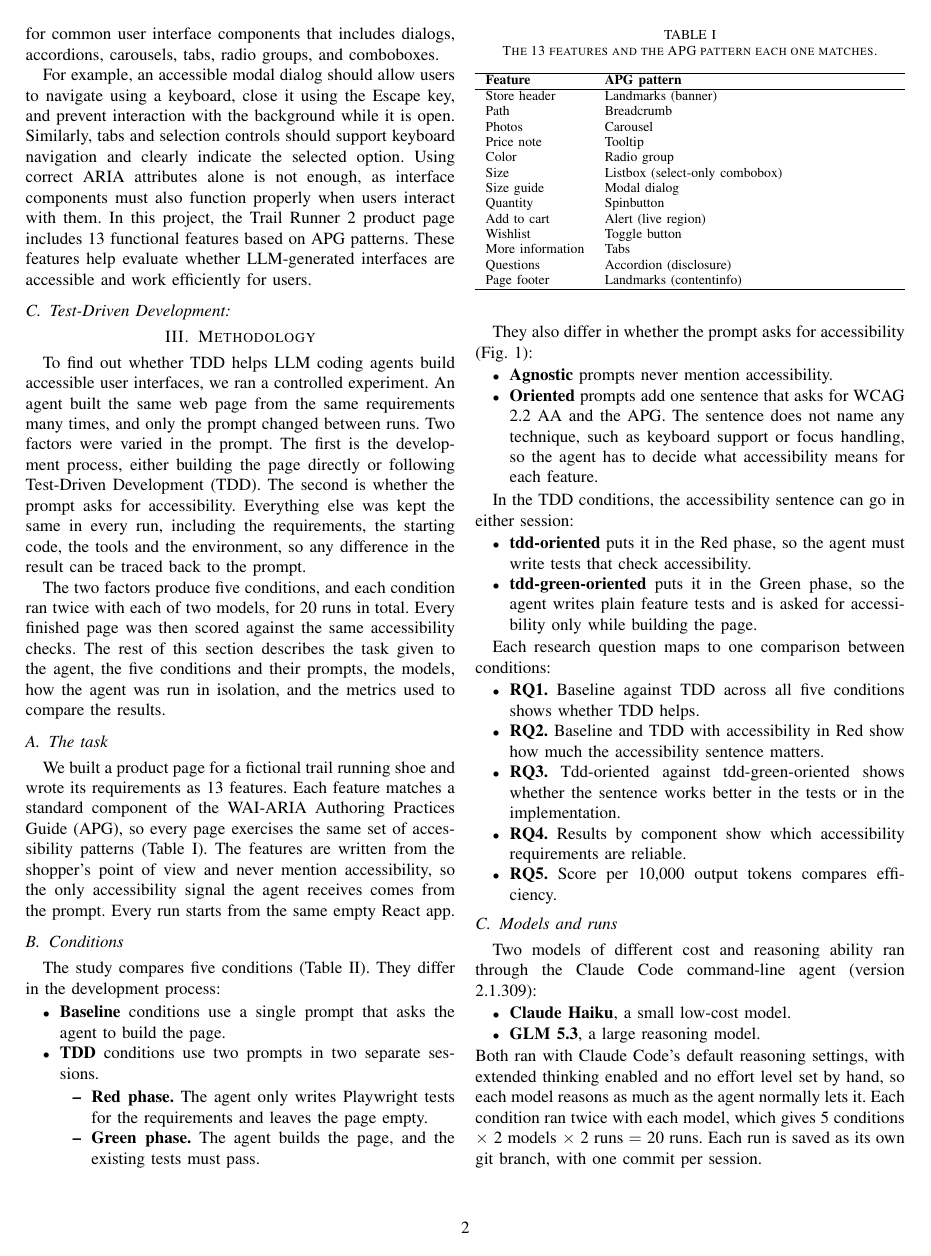
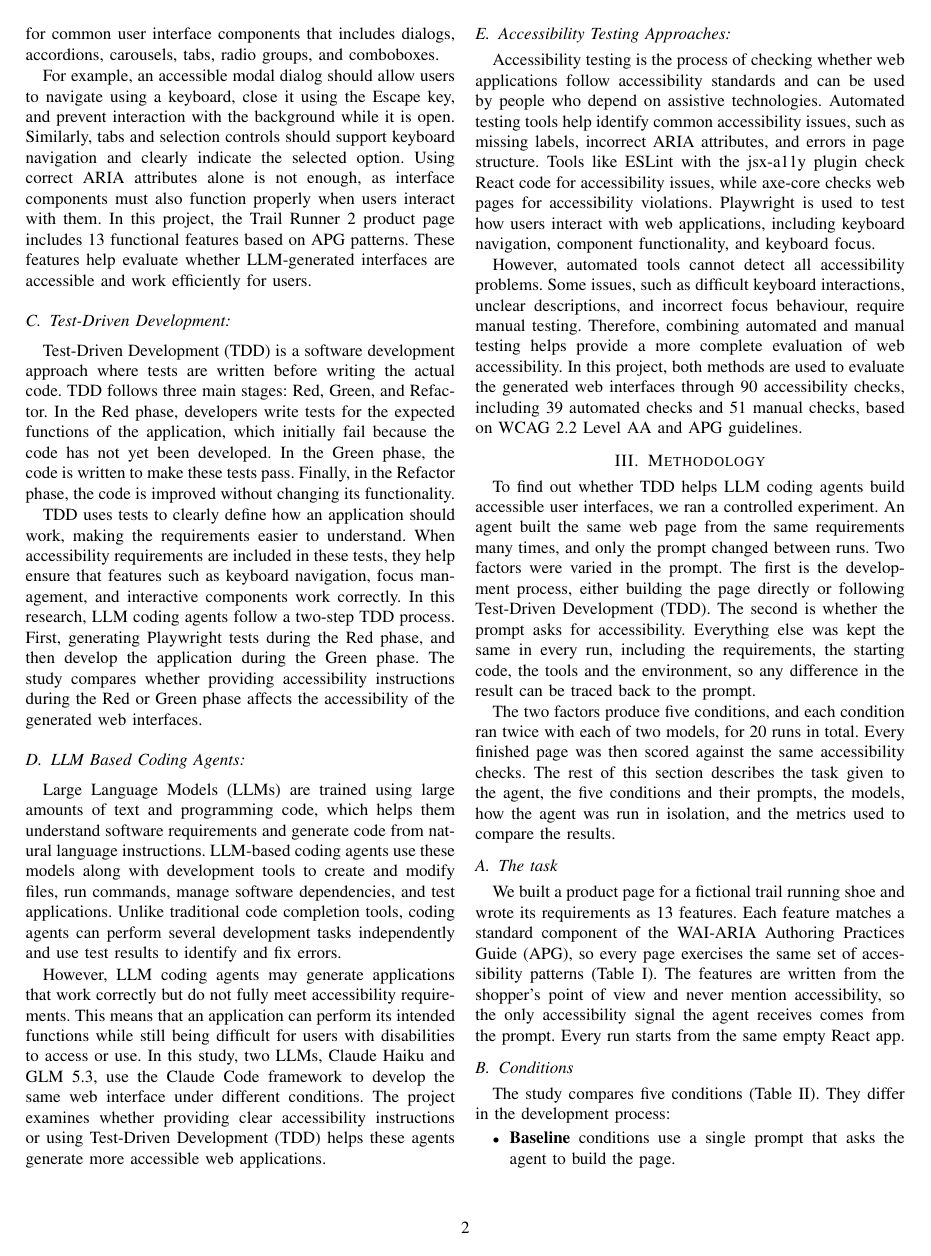
Before and after one commit to ece-720-fall-2026/ece-720-a11y-tdd, a LaTeX paper (final-report.tex): page 2 of 6 before the commit and page 2 of 7 after it. Compiled offline with pdfLaTeX.

Commit message:
Add sections on TDD, LLM agents, and accessibility testing
Expanded on Test-Driven Development (TDD) and its relevance to accessibility in software development. Added sections on LLM-based coding agents and accessibility testing approaches, detailing their roles and methodologies in ensuring accessible web applications.

```diff
--- a/final-report.tex
+++ b/final-report.tex
@@ -58,6 +58,21 @@ For example, an accessible modal dialog should allow users to navigate using a k
 
 \subsection{Test-Driven Development:}
 
+Test-Driven Development (TDD) is a software development approach where tests are written before writing the actual code. TDD follows three main stages: Red, Green, and Refactor. In the Red phase, developers write tests for the expected functions of the application, which initially fail because the code has not yet been developed. In the Green phase, the code is written to make these tests pass. Finally, in the Refactor phase, the code is improved without changing its functionality.
+
+TDD uses tests to clearly define how an application should work, making the requirements easier to understand. When accessibility requirements are included in these tests, they help ensure that features such as keyboard navigation, focus management, and interactive components work correctly. In this research, LLM coding agents follow a two-step TDD process. First, generating Playwright tests during the Red phase, and then develop the application during the Green phase. The study compares whether providing accessibility instructions during the Red or Green phase affects the accessibility of the generated web interfaces.
+
+\subsection{LLM Based Coding Agents:}
+
+Large Language Models (LLMs) are trained using large amounts of text and programming code, which helps them understand software requirements and generate code from natural language instructions. LLM-based coding agents use these models along with development tools to create and modify files, run commands, manage software dependencies, and test applications. Unlike traditional code completion tools, coding agents can perform several development tasks independently and use test results to identify and fix errors.
+
+However, LLM coding agents may generate applications that work correctly but do not fully meet accessibility requirements. This means that an application can perform its intended functions while still being difficult for users with disabilities to access or use. In this study, two LLMs, Claude Haiku and GLM 5.3, use the Claude Code framework to develop the same web interface under different conditions. The project examines whether providing clear accessibility instructions or using Test-Driven Development (TDD) helps these agents generate more accessible web applications.
+
+\subsection{Accessibility Testing Approaches:}
+
+Accessibility testing is the process of checking whether web applications follow accessibility standards and can be used by people who depend on assistive technologies. Automated testing tools help identify common accessibility issues, such as missing labels, incorrect ARIA attributes, and errors in page structure. Tools like ESLint with the jsx-a11y plugin check React code for accessibility issues, while axe-core checks web pages for accessibility violations. Playwright is used to test how users interact with web applications, including keyboard navigation, component functionality, and keyboard focus.
+
+However, automated tools cannot detect all accessibility problems. Some issues, such as difficult keyboard interactions, unclear descriptions, and incorrect focus behaviour, require manual testing. Therefore, combining automated and manual testing helps provide a more complete evaluation of web accessibility. In this project, both methods are used to evaluate the generated web interfaces through 90 accessibility checks, including 39 automated checks and 51 manual checks, based on WCAG 2.2 Level AA and APG guidelines.
 
 \section{Methodology}
 
```
